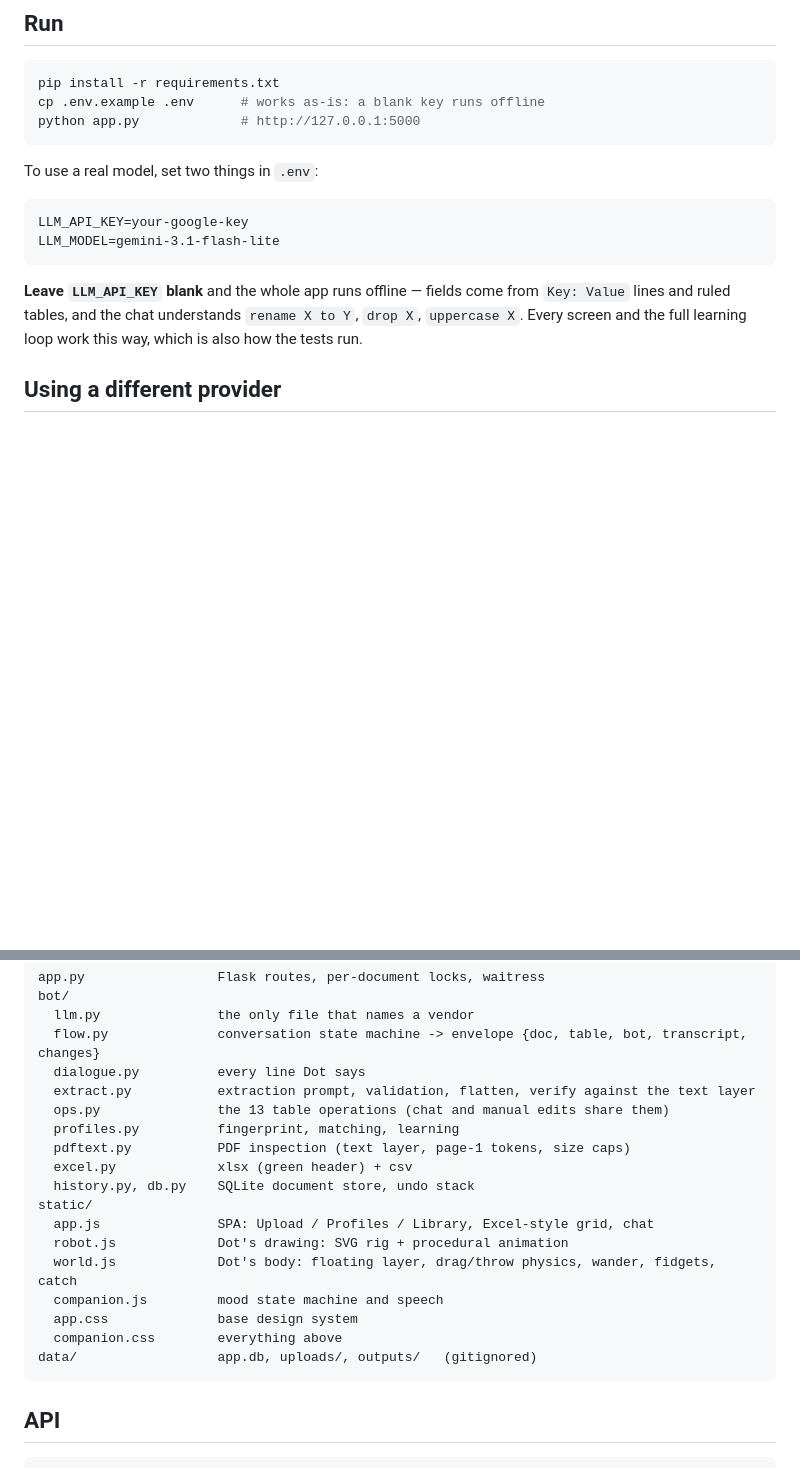
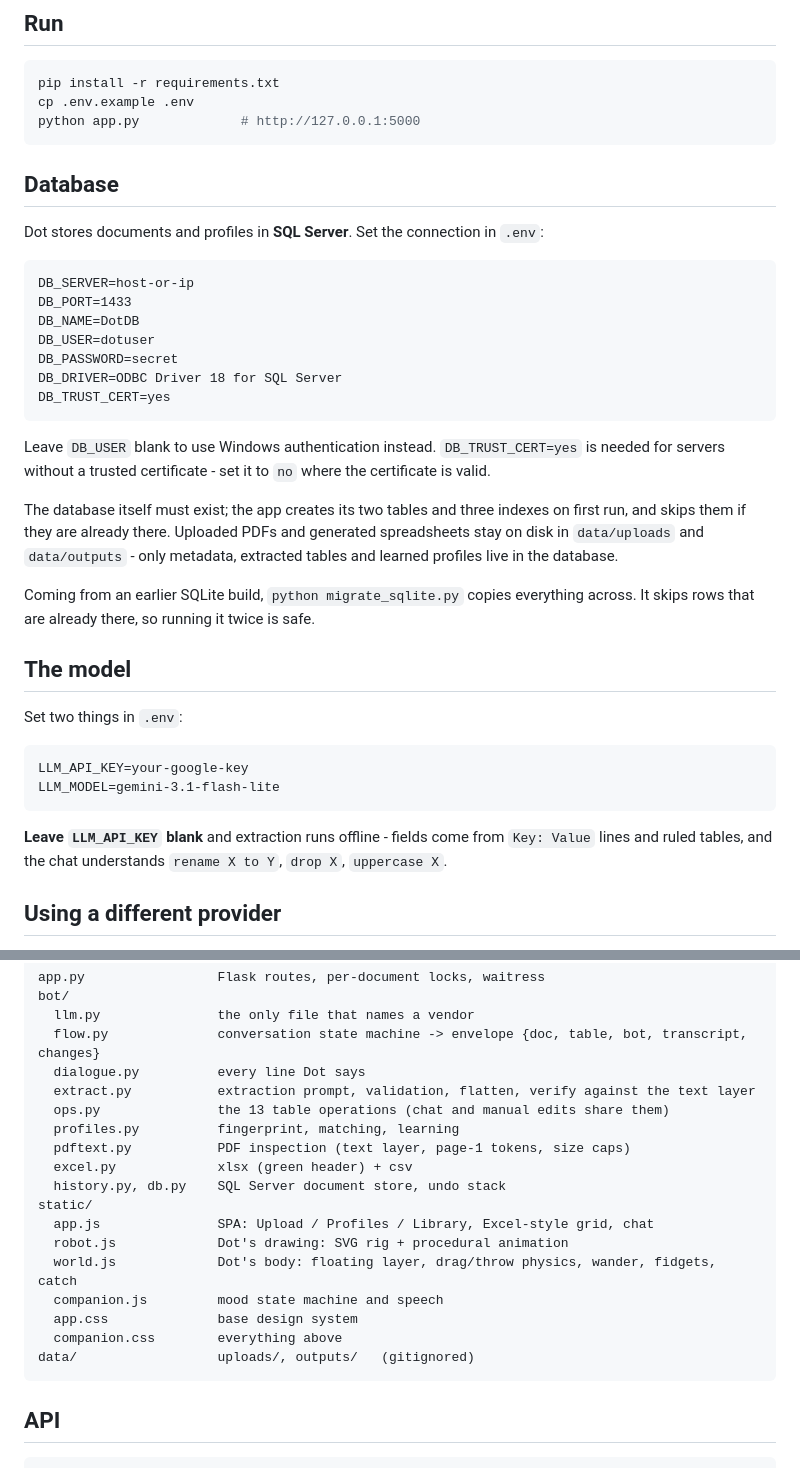
Before and after one commit to kimimura/Dot, a Markdown page: README.md, 2 parts joined by grey strips. GitHub-like rendering; blank space fills up the shorter version.

Commit message:
docs: describe the database setup

````diff
--- a/README.md
+++ b/README.md
@@ -23,20 +23,46 @@ the PDF you drop, and walks back to its spot whenever there's work to do.
 
 ```bash
 pip install -r requirements.txt
-cp .env.example .env      # works as-is: a blank key runs offline
+cp .env.example .env
 python app.py             # http://127.0.0.1:5000
 ```
 
-To use a real model, set two things in `.env`:
+## Database
+
+Dot stores documents and profiles in **SQL Server**. Set the connection in `.env`:
+
+```
+DB_SERVER=host-or-ip
+DB_PORT=1433
+DB_NAME=DotDB
+DB_USER=dotuser
+DB_PASSWORD=secret
+DB_DRIVER=ODBC Driver 18 for SQL Server
+DB_TRUST_CERT=yes
+```
+
+Leave `DB_USER` blank to use Windows authentication instead. `DB_TRUST_CERT=yes` is needed for
+servers without a trusted certificate - set it to `no` where the certificate is valid.
+
+The database itself must exist; the app creates its two tables and three indexes on first run,
+and skips them if they are already there.
+Uploaded PDFs and generated spreadsheets stay on disk in `data/uploads` and `data/outputs` - only
+metadata, extracted tables and learned profiles live in the database.
+
+Coming from an earlier SQLite build, `python migrate_sqlite.py` copies everything across. It skips
+rows that are already there, so running it twice is safe.
+
+## The model
+
+Set two things in `.env`:
 
 ```
 LLM_API_KEY=your-google-key
 LLM_MODEL=gemini-3.1-flash-lite
 ```
 
-**Leave `LLM_API_KEY` blank** and the whole app runs offline — fields come from `Key: Value` lines
-and ruled tables, and the chat understands `rename X to Y`, `drop X`, `uppercase X`. Every screen
-and the full learning loop work this way, which is also how the tests run.
+**Leave `LLM_API_KEY` blank** and extraction runs offline - fields come from `Key: Value` lines and
+ruled tables, and the chat understands `rename X to Y`, `drop X`, `uppercase X`.
 
 ## Using a different provider
 
@@ -86,7 +112,7 @@ bot/
   profiles.py          fingerprint, matching, learning
   pdftext.py           PDF inspection (text layer, page-1 tokens, size caps)
   excel.py             xlsx (green header) + csv
-  history.py, db.py    SQLite document store, undo stack
+  history.py, db.py    SQL Server document store, undo stack
 static/
   app.js               SPA: Upload / Profiles / Library, Excel-style grid, chat
   robot.js             Dot's drawing: SVG rig + procedural animation
@@ -94,7 +120,7 @@ static/
   companion.js         mood state machine and speech
   app.css              base design system
   companion.css        everything above
-data/                  app.db, uploads/, outputs/   (gitignored)
+data/                  uploads/, outputs/   (gitignored)
 ```
 
 ## API
````
